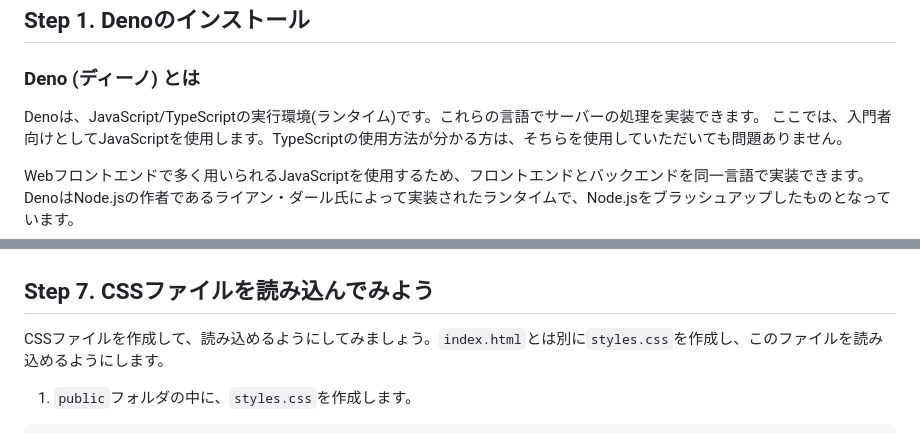
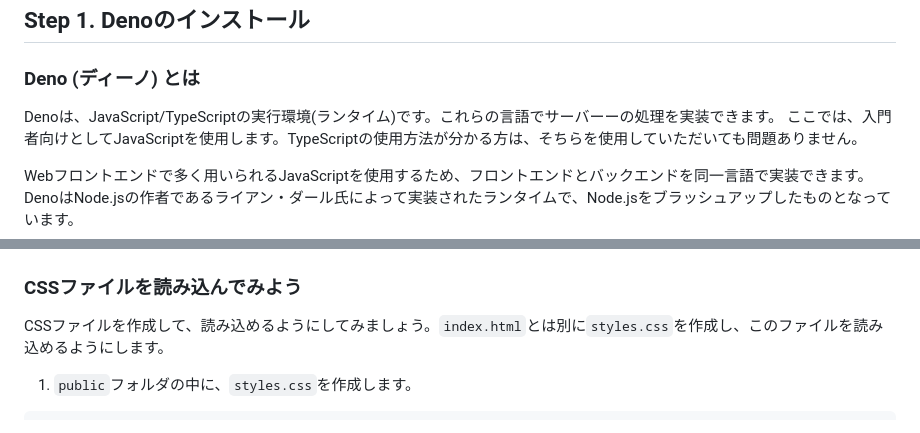
Before and after one commit to jigintern/summer-2025-assignment, a Markdown page: description.md, 2 parts joined by grey strips. Drawn GitHub-style.

```diff
--- a/description.md
+++ b/description.md
@@ -22,7 +22,7 @@ https://github.com/
 
 ### Deno (ディーノ) とは
 
-Denoは、JavaScript/TypeScriptの実行環境(ランタイム)です。これらの言語でサーバーの処理を実装できます。
+Denoは、JavaScript/TypeScriptの実行環境(ランタイム)です。これらの言語でサーバーーの処理を実装できます。
 ここでは、入門者向けとしてJavaScriptを使用します。TypeScriptの使用方法が分かる方は、そちらを使用していただいても問題ありません。
 
 Webフロントエンドで多く用いられるJavaScriptを使用するため、フロントエンドとバックエンドを同一言語で実装できます。
@@ -280,10 +282,9 @@ import { serve } from "https://deno.land/std@0.194.0/http/server.ts";
 
 ![](./imgs/07_tutorial-read-file.png)
 
-## Step 7. CSSファイルを読み込んでみよう
+### CSSファイルを読み込んでみよう
 
 CSSファイルを作成して、読み込めるようにしてみましょう。`index.html`とは別に`styles.css`を作成し、このファイルを読み込めるようにします。
-
 
 1. `public`フォルダの中に、`styles.css`を作成します。
 
```
Also changed, not shown: other parts of description.md (+68 -1 lines).
